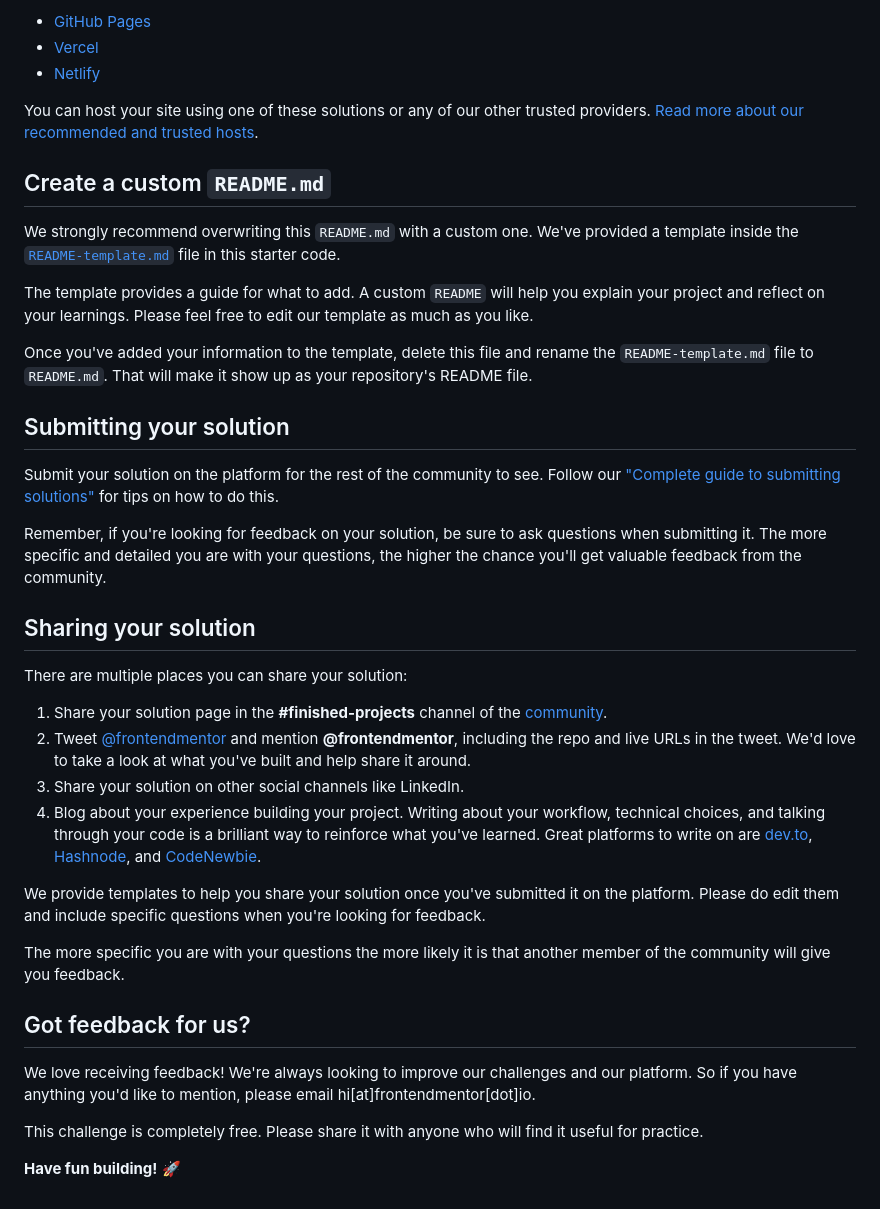
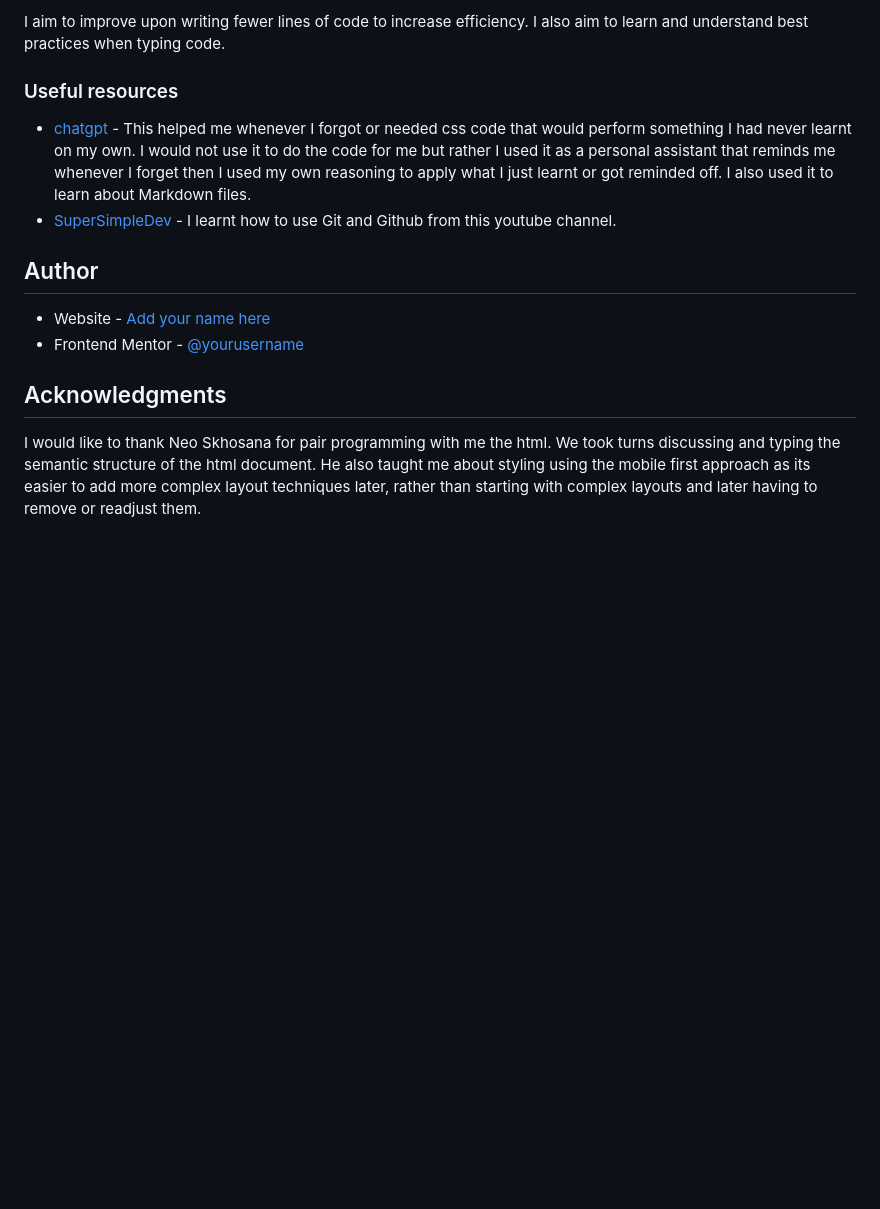
Before and after one commit to XolaniXAD/social-proof-section-master, a Markdown page: README.md, the part around the change printed below. Drawn GitHub-style; blank space fills up the shorter version.

```diff
--- a/README.md
+++ b/README.md
@@ -51,41 +63,16 @@ As mentioned above, there are many ways to host your project for free. Our recom
 
-- [GitHub Pages](https://pages.github.com/)
-- [Vercel](https://vercel.com/)
-- [Netlify](https://www.netlify.com/)
+I aim to improve upon writing fewer lines of code to increase efficiency. I also aim to learn and understand best practices when typing code.
 
-You can host your site using one of these solutions or any of our other trusted providers. [Read more about our recommended and trusted hosts](https://medium.com/frontend-mentor/frontend-mentor-trusted-hosting-providers-bf000dfebe).
+### Useful resources
 
-## Create a custom `README.md`
+- [chatgpt](https://chatgpt.com/) - This helped me whenever I forgot or needed css code that would perform something I had never learnt on my own. I would not use it to do the code for me but rather I used it as a personal assistant that reminds me whenever I forget then I used my own reasoning to apply what I just learnt or got reminded off. I also used it to learn about Markdown files.
+- [SuperSimpleDev](https://www.youtube.com/watch?v=hrTQipWp6co&t=1837s) - I learnt how to use Git and Github from this youtube channel.
 
-We strongly recommend overwriting this `README.md` with a custom one. We've provided a template inside the [`README-template.md`](./README-template.md) file in this starter code.
+## Author
 
-The template provides a guide for what to add. A custom `README` will help you explain your project and reflect on your learnings. Please feel free to edit our template as much as you like.
+- Website - [Add your name here](https://www.your-site.com)
+- Frontend Mentor - [@yourusername](https://www.frontendmentor.io/profile/yourusername)
 
-Once you've added your information to the template, delete this file and rename the `README-template.md` file to `README.md`. That will make it show up as your repository's README file.
+## Acknowledgments
 
-## Submitting your solution
-
-Submit your solution on the platform for the rest of the community to see. Follow our ["Complete guide to submitting solutions"](https://medium.com/frontend-mentor/a-complete-guide-to-submitting-solutions-on-frontend-mentor-ac6384162248) for tips on how to do this.
-
-Remember, if you're looking for feedback on your solution, be sure to ask questions when submitting it. The more specific and detailed you are with your questions, the higher the chance you'll get valuable feedback from the community.
-
-## Sharing your solution
-
-There are multiple places you can share your solution:
-
-1. Share your solution page in the **#finished-projects** channel of the [community](https://www.frontendmentor.io/community).
-2. Tweet [@frontendmentor](https://twitter.com/frontendmentor) and mention **@frontendmentor**, including the repo and live URLs in the tweet. We'd love to take a look at what you've built and help share it around.
-3. Share your solution on other social channels like LinkedIn.
-4. Blog about your experience building your project. Writing about your workflow, technical choices, and talking through your code is a brilliant way to reinforce what you've learned. Great platforms to write on are [dev.to](https://dev.to/), [Hashnode](https://hashnode.com/), and [CodeNewbie](https://community.codenewbie.org/).
-
-We provide templates to help you share your solution once you've submitted it on the platform. Please do edit them and include specific questions when you're looking for feedback.
-
-The more specific you are with your questions the more likely it is that another member of the community will give you feedback.
-
-## Got feedback for us?
-
-We love receiving feedback! We're always looking to improve our challenges and our platform. So if you have anything you'd like to mention, please email hi[at]frontendmentor[dot]io.
-
-This challenge is completely free. Please share it with anyone who will find it useful for practice.
-
-**Have fun building!** 🚀
+I would like to thank Neo Skhosana for pair programming with me the html. We took turns discussing and typing the semantic structure of the html document. He also taught me about styling using the mobile first approach as its easier to add more complex layout techniques later, rather than starting with complex layouts and later having to remove or readjust them.
```
Also changed, not shown: other parts of README.md (+42 -30 lines), README-template.md (deleted, +0 -110 lines), images/image.png (added), 3 other files.
